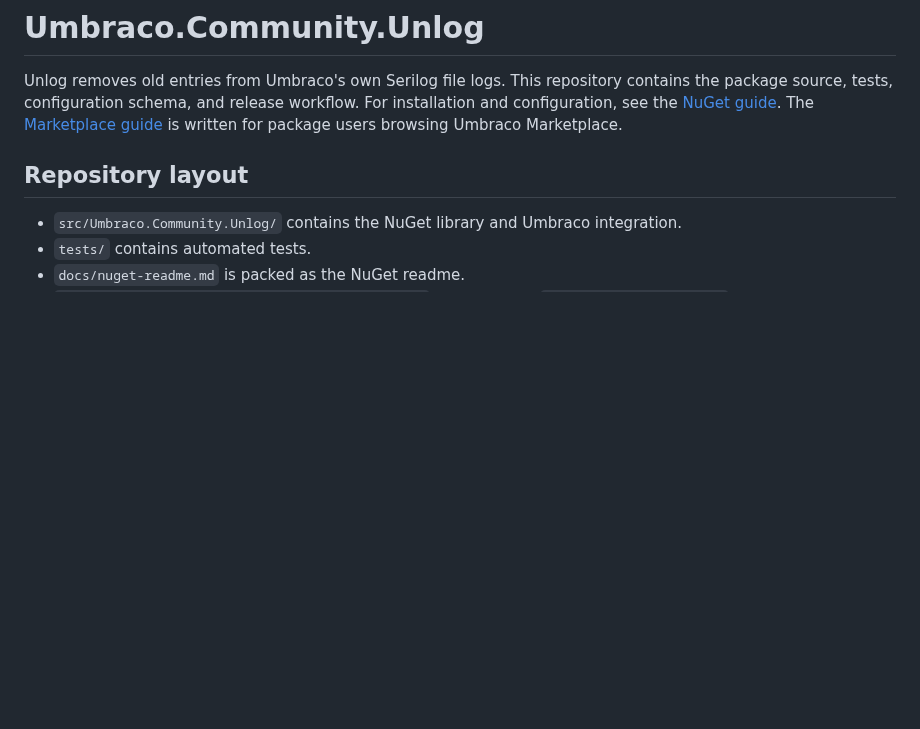
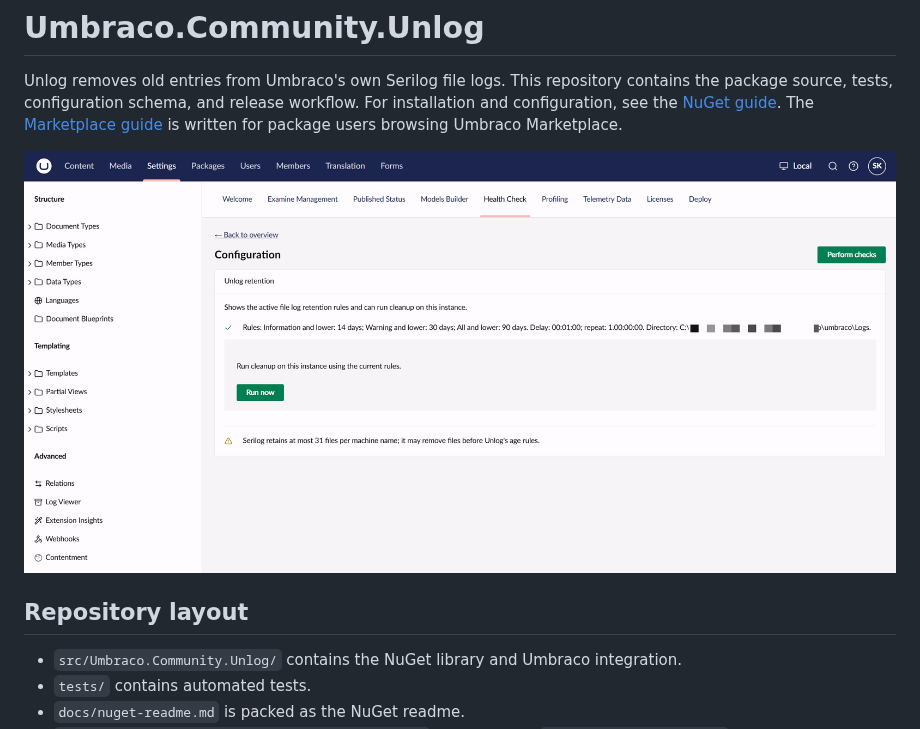
Before and after one commit to skttl/umbraco-unlog, a Markdown page: README.md, the part around the change. Drawn GitHub-style; pictures changed too: docs/images/health-check.png (added); blank space fills up the shorter version.

```diff
--- a/README.md
+++ b/README.md
@@ -1,6 +1,8 @@
 # Umbraco.Community.Unlog
 
 Unlog removes old entries from Umbraco's own Serilog file logs. This repository contains the package source, tests, configuration schema, and release workflow. For installation and configuration, see the [NuGet guide](docs/nuget-readme.md). The [Marketplace guide](umbraco-marketplace-readme.md) is written for package users browsing Umbraco Marketplace.
+
+![Unlog Health Check showing retention rules and the Run now action](docs/images/health-check.png)
 
 ## Repository layout
 
```
Also changed, not shown: docs/nuget-readme.md (+4 -2 lines), umbraco-marketplace-readme.md (+4 -2 lines), 3 other files.
